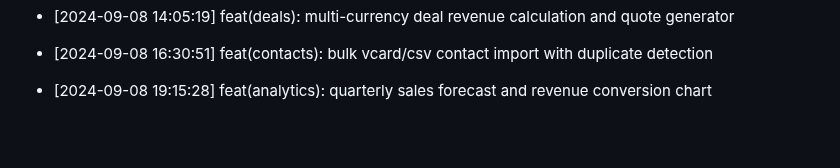
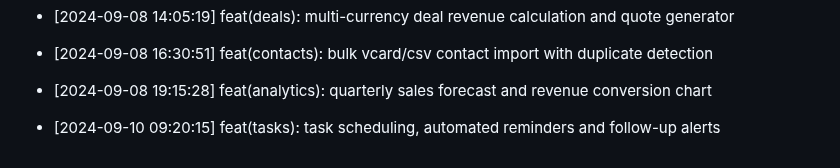
Before and after one commit to Goekss/CrmAPP, a Markdown page: CHANGELOG.md, the part around the change. GitHub-like rendering; blank space fills up the shorter version.

Commit message:
feat(tasks): task scheduling, automated reminders and follow-up alerts

```diff
--- a/CHANGELOG.md
+++ b/CHANGELOG.md
@@ -114,3 +114,5 @@
 - [2024-09-08 16:30:51] feat(contacts): bulk vcard/csv contact import with duplicate detection
 
 - [2024-09-08 19:15:28] feat(analytics): quarterly sales forecast and revenue conversion chart
+
+- [2024-09-10 09:20:15] feat(tasks): task scheduling, automated reminders and follow-up alerts
```
